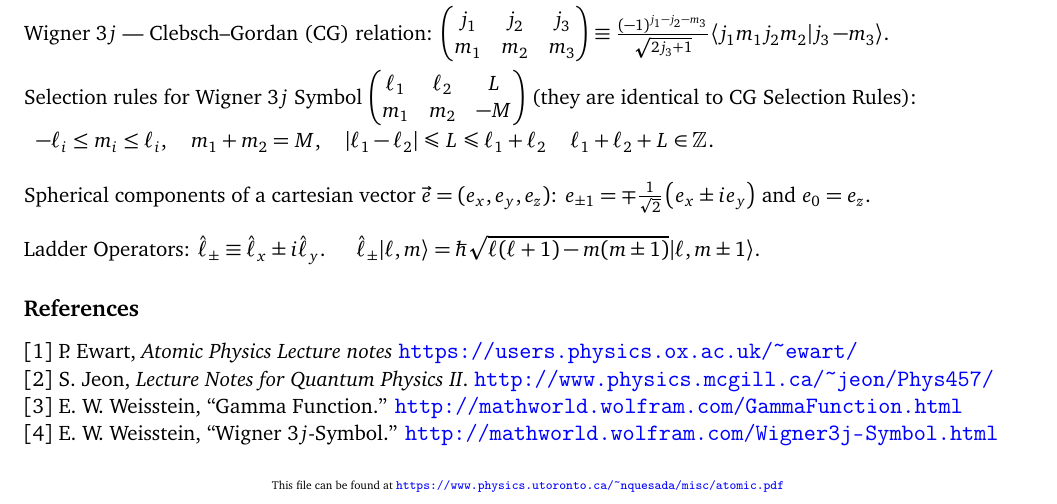
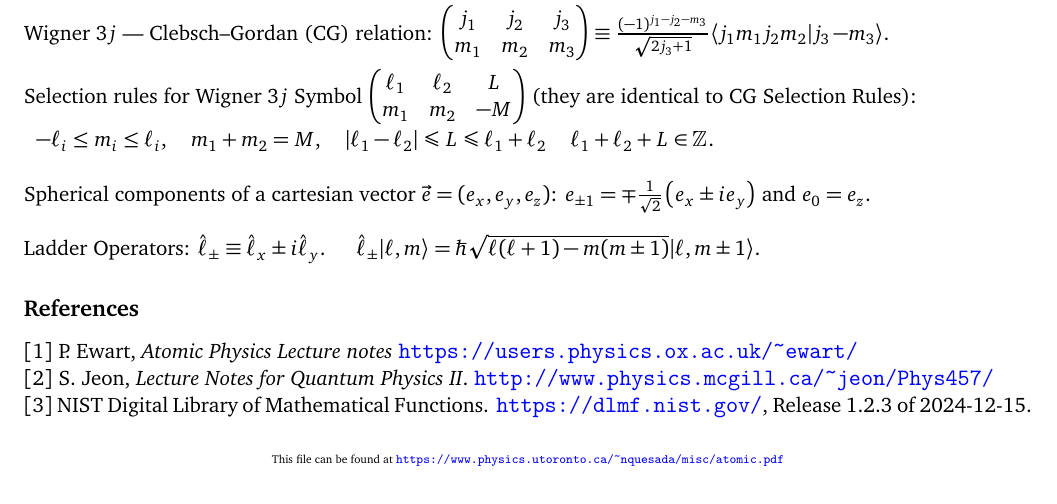
Before and after one commit to nquesada/nquesada.github.io, a LaTeX document (misc/atomic.tex): part of the page, cut so that both start at the same text. Compiled offline with pdfLaTeX.

Commit message:
updates atomic

```diff
--- a/misc/atomic.tex
+++ b/misc/atomic.tex
@@ -63,8 +63,8 @@ $-\ell_i \leq m_i \leq \ell_i, $ & $m_1+m_2=M$, & $|\ell_1-\ell_2|\leqslant L \l
 \subsection*{References}
 $[1]$ P. Ewart, \textit{Atomic Physics Lecture notes} \url{https://users.physics.ox.ac.uk/~ewart/}\\
 $[2]$ S. Jeon, \textit{Lecture Notes for Quantum Physics II}. \url{http://www.physics.mcgill.ca/~jeon/Phys457/}\\
-$[3]$ E. W. Weisstein, ``Gamma Function.'' \url{http://mathworld.wolfram.com/GammaFunction.html}\\
-$[4]$ E. W. Weisstein, ``Wigner 3$j$-Symbol.'' \url{http://mathworld.wolfram.com/Wigner3j-Symbol.html}
+$[3]$ NIST Digital Library of Mathematical Functions. \url{https://dlmf.nist.gov/}, Release 1.2.3 of 2024-12-15. %\\
+%4$[4]$ E. W. Weisstein, ``Wigner 3$j$-Symbol.'' \url{http://mathworld.wolfram.com/Wigner3j-Symbol.html}
 
 \begin{center}
 {\tiny This file can be found at \url{https://www.physics.utoronto.ca/~nquesada/misc/atomic.pdf} }
```
Also changed, not shown: misc/atomic.pdf, misc/atomic.tex (2 more changed lines).
